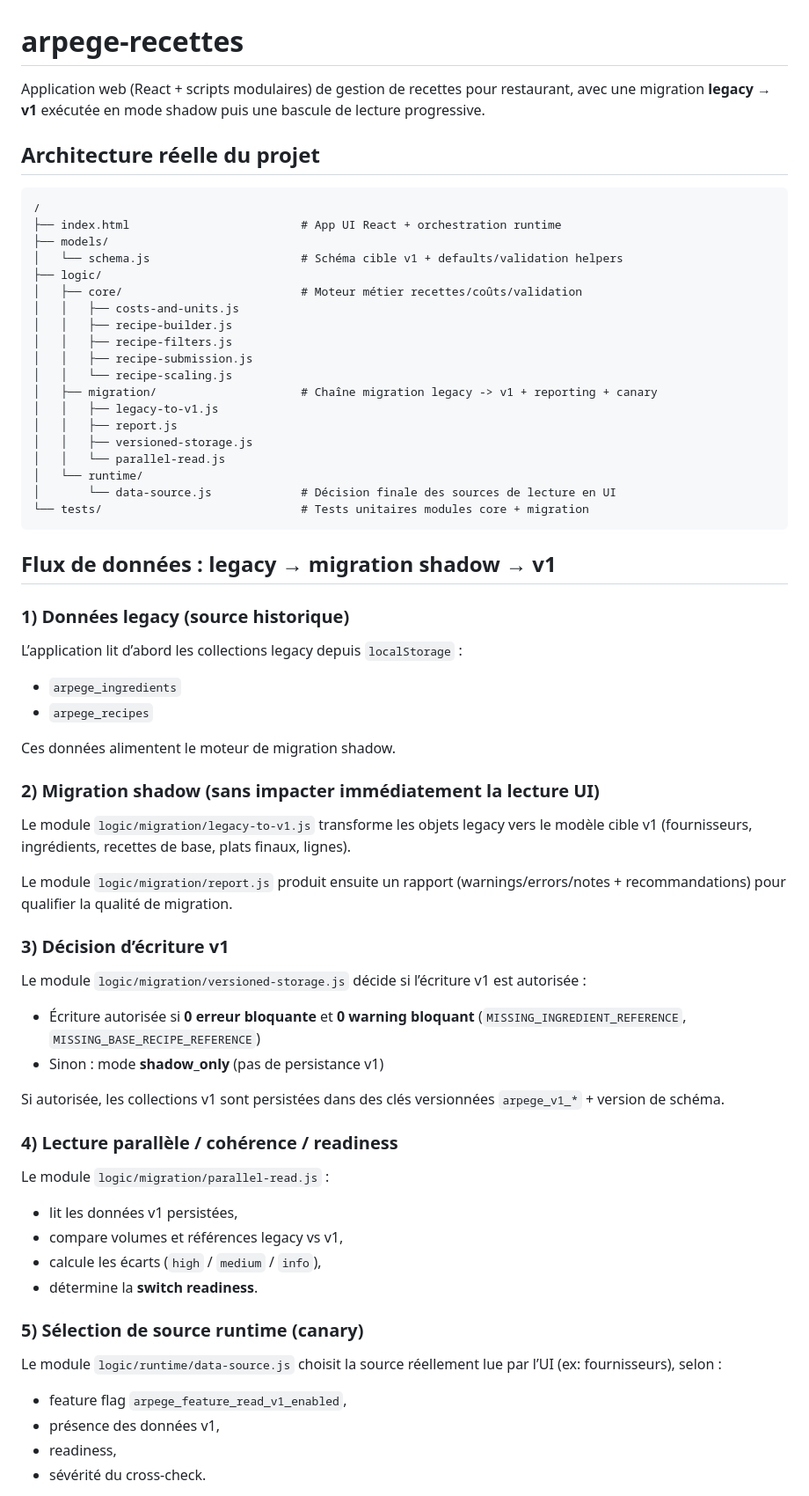
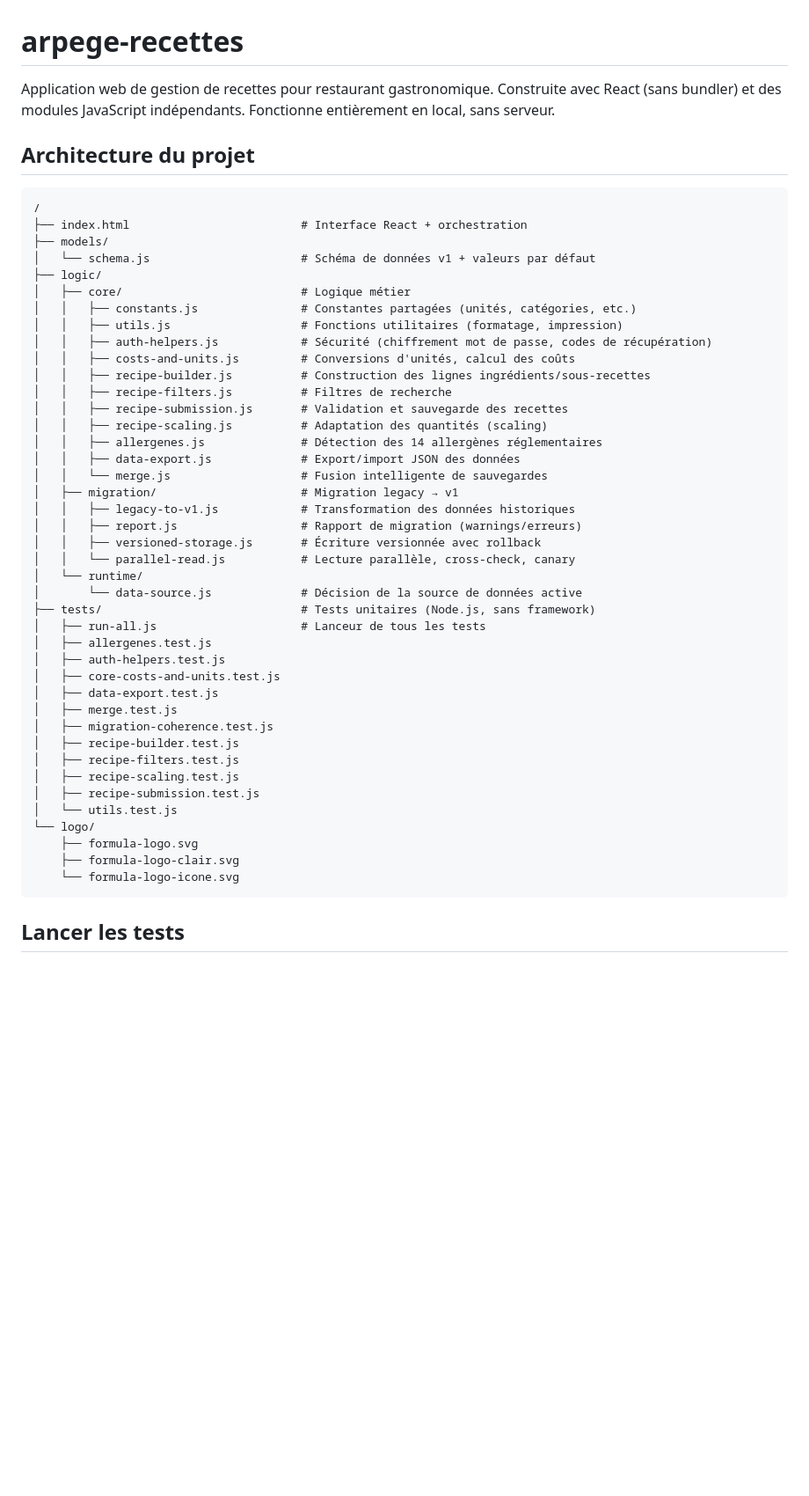
Before and after one commit to venna61-pixel/arpege-recettes, a Markdown page: README.md, the part around one of its changes. Shown at 88% size. Drawn GitHub-style; blank space fills up the shorter version.

````diff
--- a/README.md
+++ b/README.md
@@ -1,63 +1,52 @@
 # arpege-recettes
 
-Application web (React + scripts modulaires) de gestion de recettes pour restaurant, avec une migration **legacy → v1** exécutée en mode shadow puis une bascule de lecture progressive.
+Application web de gestion de recettes pour restaurant gastronomique. Construite avec React (sans bundler) et des modules JavaScript indépendants. Fonctionne entièrement en local, sans serveur.
 
-## Architecture réelle du projet
+## Architecture du projet
 
 ```text
 /
-├── index.html                         # App UI React + orchestration runtime
+├── index.html                         # Interface React + orchestration
 ├── models/
-│   └── schema.js                      # Schéma cible v1 + defaults/validation helpers
+│   └── schema.js                      # Schéma de données v1 + valeurs par défaut
 ├── logic/
-│   ├── core/                          # Moteur métier recettes/coûts/validation
-│   │   ├── costs-and-units.js
-│   │   ├── recipe-builder.js
-│   │   ├── recipe-filters.js
-│   │   ├── recipe-submission.js
-│   │   └── recipe-scaling.js
-│   ├── migration/                     # Chaîne migration legacy -> v1 + reporting + canary
-│   │   ├── legacy-to-v1.js
-│   │   ├── report.js
-│   │   ├── versioned-storage.js
-│   │   └── parallel-read.js
+│   ├── core/                          # Logique métier
+│   │   ├── constants.js               # Constantes partagées (unités, catégories, etc.)
+│   │   ├── utils.js                   # Fonctions utilitaires (formatage, impression)
+│   │   ├── auth-helpers.js            # Sécurité (chiffrement mot de passe, codes de récupération)
+│   │   ├── costs-and-units.js         # Conversions d'unités, calcul des coûts
+│   │   ├── recipe-builder.js          # Construction des lignes ingrédients/sous-recettes
+│   │   ├── recipe-filters.js          # Filtres de recherche
+│   │   ├── recipe-submission.js       # Validation et sauvegarde des recettes
+│   │   ├── recipe-scaling.js          # Adaptation des quantités (scaling)
+│   │   ├── allergenes.js              # Détection des 14 allergènes réglementaires
+│   │   ├── data-export.js             # Export/import JSON des données
+│   │   └── merge.js                   # Fusion intelligente de sauvegardes
+│   ├── migration/                     # Migration legacy → v1
+│   │   ├── legacy-to-v1.js            # Transformation des données historiques
+│   │   ├── report.js                  # Rapport de migration (warnings/erreurs)
+│   │   ├── versioned-storage.js       # Écriture versionnée avec rollback
+│   │   └── parallel-read.js           # Lecture parallèle, cross-check, canary
 │   └── runtime/
-│       └── data-source.js             # Décision finale des sources de lecture en UI
-└── tests/                             # Tests unitaires modules core + migration
+│       └── data-source.js             # Décision de la source de données active
+├── tests/                             # Tests unitaires (Node.js, sans framework)
+│   ├── run-all.js                     # Lanceur de tous les tests
+│   ├── allergenes.test.js
+│   ├── auth-helpers.test.js
+│   ├── core-costs-and-units.test.js
+│   ├── data-export.test.js
+│   ├── merge.test.js
+│   ├── migration-coherence.test.js
+│   ├── recipe-builder.test.js
+│   ├── recipe-filters.test.js
+│   ├── recipe-scaling.test.js
+│   ├── recipe-submission.test.js
+│   └── utils.test.js
+└── logo/
+    ├── formula-logo.svg
+    ├── formula-logo-clair.svg
+    └── formula-logo-icone.svg
 ```
 
-## Flux de données : legacy → migration shadow → v1
+## Lancer les tests
 
-### 1) Données legacy (source historique)
-L’application lit d’abord les collections legacy depuis `localStorage` :
-- `arpege_ingredients`
-- `arpege_recipes`
-
-Ces données alimentent le moteur de migration shadow.
-
-### 2) Migration shadow (sans impacter immédiatement la lecture UI)
-Le module `logic/migration/legacy-to-v1.js` transforme les objets legacy vers le modèle cible v1 (fournisseurs, ingrédients, recettes de base, plats finaux, lignes).
-
-Le module `logic/migration/report.js` produit ensuite un rapport (warnings/errors/notes + recommandations) pour qualifier la qualité de migration.
-
-### 3) Décision d’écriture v1
-Le module `logic/migration/versioned-storage.js` décide si l’écriture v1 est autorisée :
-- Écriture autorisée si **0 erreur bloquante** et **0 warning bloquant** (`MISSING_INGREDIENT_REFERENCE`, `MISSING_BASE_RECIPE_REFERENCE`)
-- Sinon : mode **shadow_only** (pas de persistance v1)
-
-Si autorisée, les collections v1 sont persistées dans des clés versionnées `arpege_v1_*` + version de schéma.
-
-### 4) Lecture parallèle / cohérence / readiness
-Le module `logic/migration/parallel-read.js` :
-- lit les données v1 persistées,
-- compare volumes et références legacy vs v1,
-- calcule les écarts (`high` / `medium` / `info`),
-- détermine la **switch readiness**.
-
-### 5) Sélection de source runtime (canary)
-Le module `logic/runtime/data-source.js` choisit la source réellement lue par l’UI (ex: fournisseurs), selon :
-- feature flag `arpege_feature_read_v1_enabled`,
-- présence des données v1,
-- readiness,
-- sévérité du cross-check.
-
````
Also changed, not shown: other parts of README.md (+48 -61 lines).
